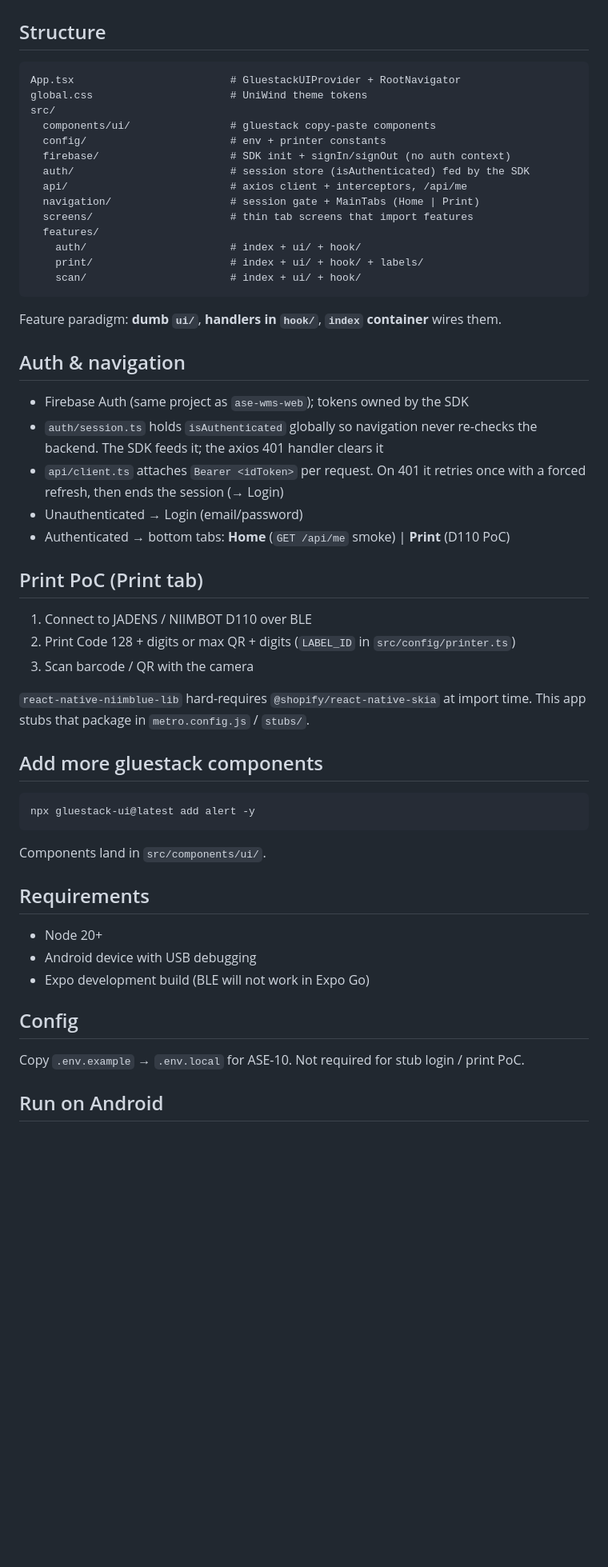
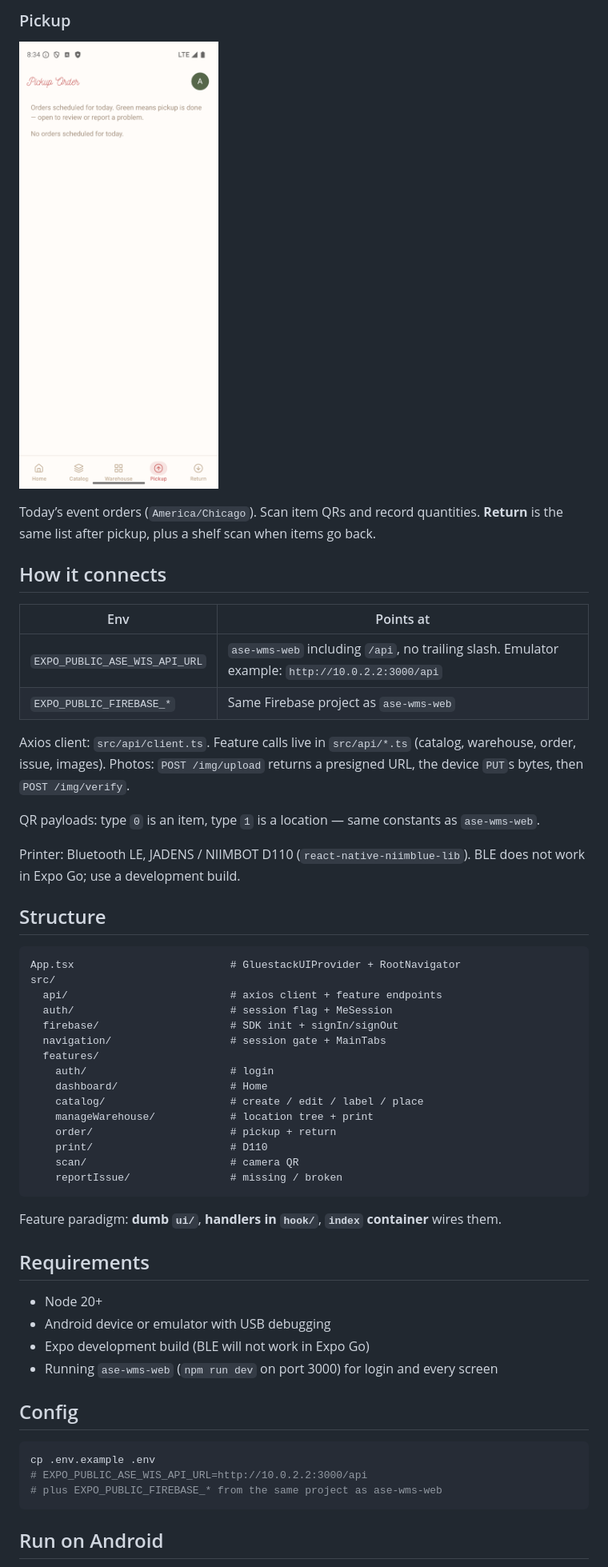
Before and after one commit to agustindevelops/ase-wms-app, a Markdown page: README.md, the part around one of its changes. Shown at 80% size. Drawn GitHub-style; pictures changed too: docs/screenshots/pickup.png (added); blank space fills up the shorter version.

````diff
--- a/README.md
+++ b/README.md
@@ -6,61 +59,58 @@ UI: [gluestack-ui](https://gluestack.io/) v5 with **UniWind** (Tailwind CSS v4).
+### Pickup
+
+![Pickup tab with no orders scheduled for today](docs/screenshots/pickup.png)
+
+Today’s event orders (`America/Chicago`). Scan item QRs and record quantities. **Return** is the same list after pickup, plus a shelf scan when items go back.
+
+## How it connects
+
+| Env | Points at |
+| --- | --- |
+| `EXPO_PUBLIC_ASE_WIS_API_URL` | `ase-wms-web` including `/api`, no trailing slash. Emulator example: `http://10.0.2.2:3000/api` |
+| `EXPO_PUBLIC_FIREBASE_*` | Same Firebase project as `ase-wms-web` |
+
+Axios client: `src/api/client.ts`. Feature calls live in `src/api/*.ts` (catalog, warehouse, order, issue, images). Photos: `POST /img/upload` returns a presigned URL, the device `PUT`s bytes, then `POST /img/verify`.
+
+QR payloads: type `0` is an item, type `1` is a location — same constants as `ase-wms-web`.
+
+Printer: Bluetooth LE, JADENS / NIIMBOT D110 (`react-native-niimblue-lib`). BLE does not work in Expo Go; use a development build.
 
 ## Structure
 
 ```
 App.tsx                         # GluestackUIProvider + RootNavigator
-global.css                      # UniWind theme tokens
 src/
-  components/ui/                # gluestack copy-paste components
-  config/                       # env + printer constants
-  firebase/                     # SDK init + signIn/signOut (no auth context)
-  auth/                         # session store (isAuthenticated) fed by the SDK
-  api/                          # axios client + interceptors, /api/me
-  navigation/                   # session gate + MainTabs (Home | Print)
-  screens/                      # thin tab screens that import features
+  api/                          # axios client + feature endpoints
+  auth/                         # session flag + MeSession
+  firebase/                     # SDK init + signIn/signOut
+  navigation/                   # session gate + MainTabs
   features/
-    auth/                       # index + ui/ + hook/
-    print/                      # index + ui/ + hook/ + labels/
-    scan/                       # index + ui/ + hook/
+    auth/                       # login
+    dashboard/                  # Home
+    catalog/                    # create / edit / label / place
+    manageWarehouse/            # location tree + print
+    order/                      # pickup + return
+    print/                      # D110
+    scan/                       # camera QR
+    reportIssue/                # missing / broken
 ```
 
 Feature paradigm: **dumb `ui/`**, **handlers in `hook/`**, **`index` container** wires them.
 
-## Auth & navigation
-
-- Firebase Auth (same project as `ase-wms-web`); tokens owned by the SDK
-- `auth/session.ts` holds `isAuthenticated` globally so navigation never
-  re-checks the backend. The SDK feeds it; the axios 401 handler clears it
-- `api/client.ts` attaches `Bearer <idToken>` per request. On 401 it retries once
-  with a forced refresh, then ends the session (→ Login)
-- Unauthenticated → Login (email/password)
-- Authenticated → bottom tabs: **Home** (`GET /api/me` smoke) | **Print** (D110 PoC)
-
-## Print PoC (Print tab)
-
-1. Connect to JADENS / NIIMBOT D110 over BLE
-2. Print Code 128 + digits or max QR + digits (`LABEL_ID` in `src/config/printer.ts`)
-3. Scan barcode / QR with the camera
-
-`react-native-niimblue-lib` hard-requires `@shopify/react-native-skia` at import time.
-This app stubs that package in `metro.config.js` / `stubs/`.
-
-## Add more gluestack components
-
-```bash
-npx gluestack-ui@latest add alert -y
-```
-
-Components land in `src/components/ui/`.
-
 ## Requirements
 
 - Node 20+
-- Android device with USB debugging
+- Android device or emulator with USB debugging
 - Expo development build (BLE will not work in Expo Go)
+- Running `ase-wms-web` (`npm run dev` on port 3000) for login and every screen
 
 ## Config
 
-Copy `.env.example` → `.env.local` for ASE-10. Not required for stub login / print PoC.
+```bash
+cp .env.example .env
+# EXPO_PUBLIC_ASE_WIS_API_URL=http://10.0.2.2:3000/api
+# plus EXPO_PUBLIC_FIREBASE_* from the same project as ase-wms-web
+```
 
 ## Run on Android
 
````
Also changed, not shown: other parts of README.md (+63 -7 lines), docs/screenshots/catalog.png (added), docs/screenshots/home.png (added), docs/screenshots/login.png (added), docs/screenshots/warehouse.png (added).
